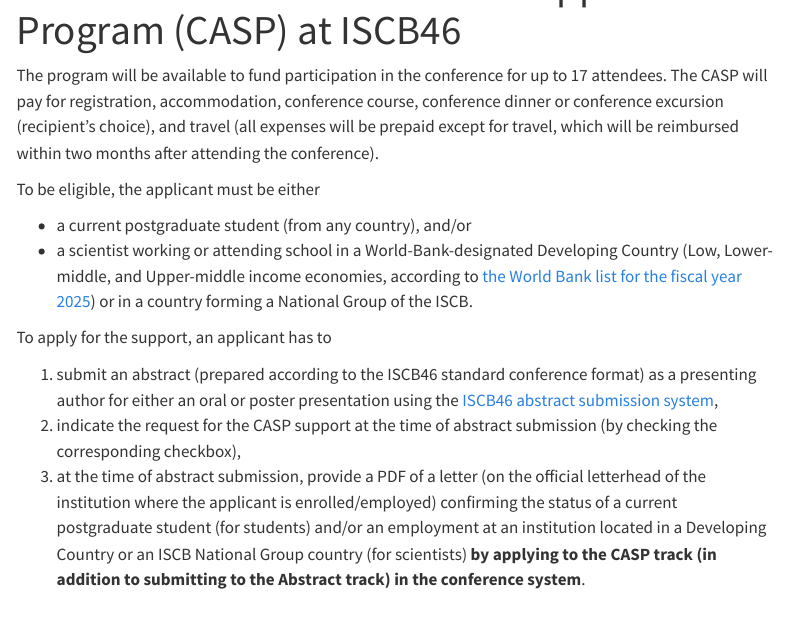
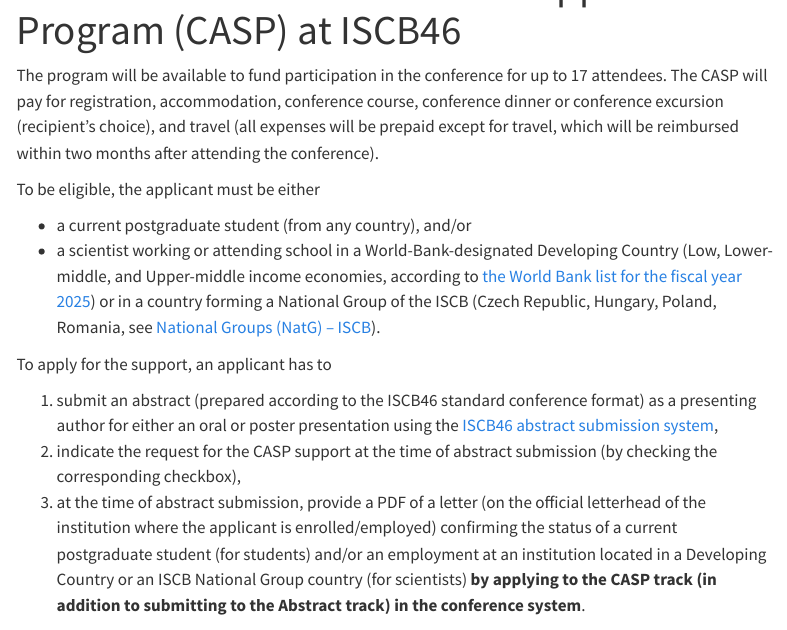
Before and after one commit to iscb2025/iscb2025.github.io, a Quarto document (awards-casp.qmd): the page in a window 1100 px wide, from 60 px down. Rendered offline with R 4.5, knitr and Pandoc in place of Quarto, with nearby package versions; menus at the side of the page are left out.

Commit message:
add Czech Republic, Hungary, Poland, Romania, see National Groups (NatG) – iscb).

```diff
--- a/awards-casp.qmd
+++ b/awards-casp.qmd
@@ -7,7 +7,7 @@
 To be eligible, the applicant must be either
 
 -   a current postgraduate student (from any country), and/or
--   a scientist working or attending school in a World-Bank-designated Developing Country (Low, Lower-middle, and Upper-middle income economies, according to [the World Bank list for the fiscal year 2025](https://datahelpdesk.worldbank.org/knowledgebase/articles/906519-world-bank-country-and-lending-groups)) or in a country forming a National Group of the ISCB.
+-   a scientist working or attending school in a World-Bank-designated Developing Country (Low, Lower-middle, and Upper-middle income economies, according to [the World Bank list for the fiscal year 2025](https://datahelpdesk.worldbank.org/knowledgebase/articles/906519-world-bank-country-and-lending-groups)) or in a country forming a National Group of the ISCB (Czech Republic, Hungary, Poland, Romania, see [National Groups (NatG) – ISCB](https://iscb.international/national-groups/)).
 
 To apply for the support, an applicant has to
 
```
